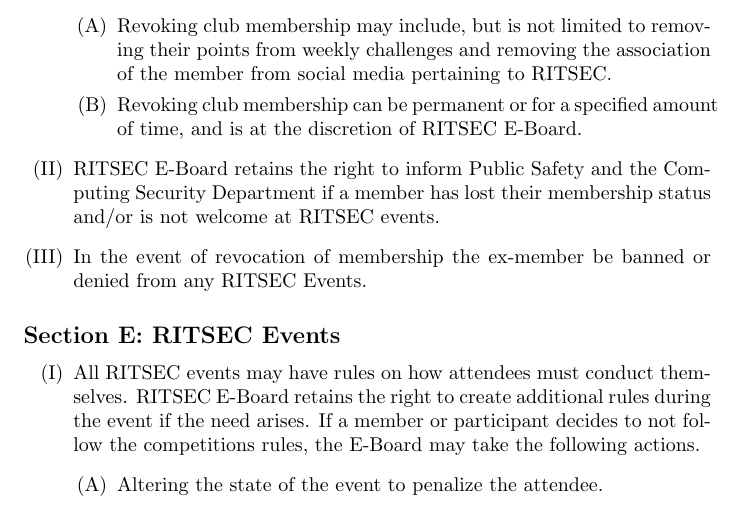
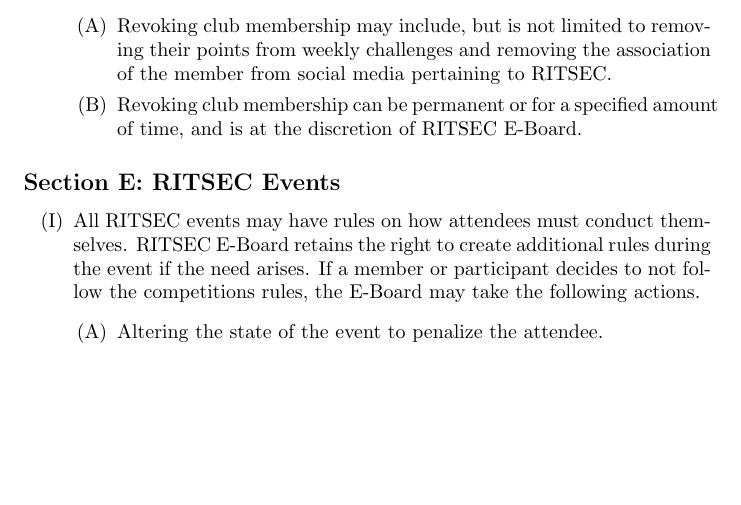
Before and after one commit to ritsec/constitution, a LaTeX document (constitution.tex, which reads constitution/article-09.tex): part of page 14 of 25, cut so that both start at the same text, the shorter picture padded with empty space. Compiled offline with pdfLaTeX.

Commit message:
Update article-09.tex, removing unachievable membership clauses

```diff
--- a/constitution/article-09.tex
+++ b/constitution/article-09.tex
@@ -72,11 +72,6 @@
                   \item Revoking club membership can be permanent or for a specified amount of time,
                         and is at the discretion of RITSEC E-Board.
             \end{enumerate}
-      \item RITSEC E-Board retains the right to inform Public Safety and the Computing
-            Security Department if a member has lost their membership status and/or is not
-            welcome at RITSEC events.
-      \item In the event of revocation of membership the ex-member be banned or denied from
-            any RITSEC Events.
 \end{enumerate}
 
 % SECTION E: RITSEC EVENTS
```
